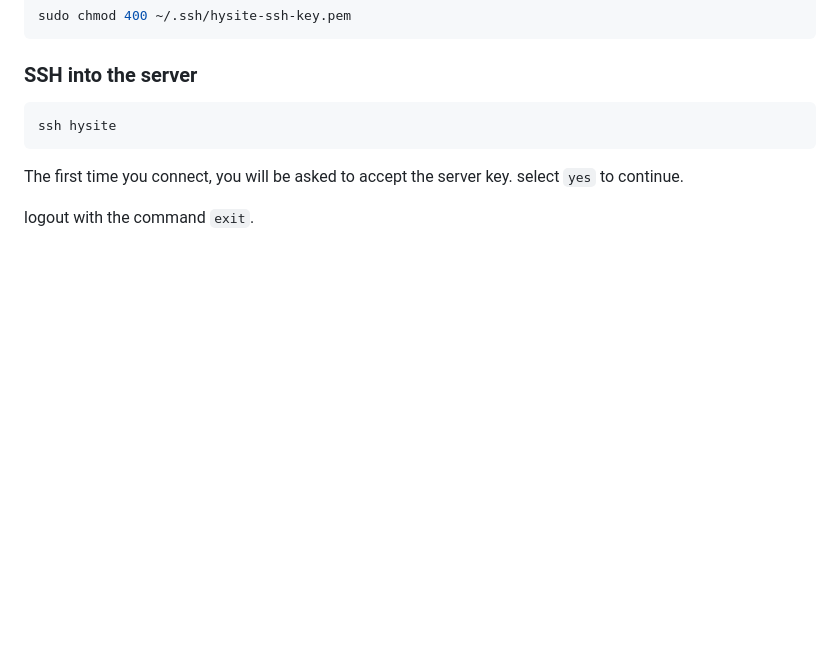
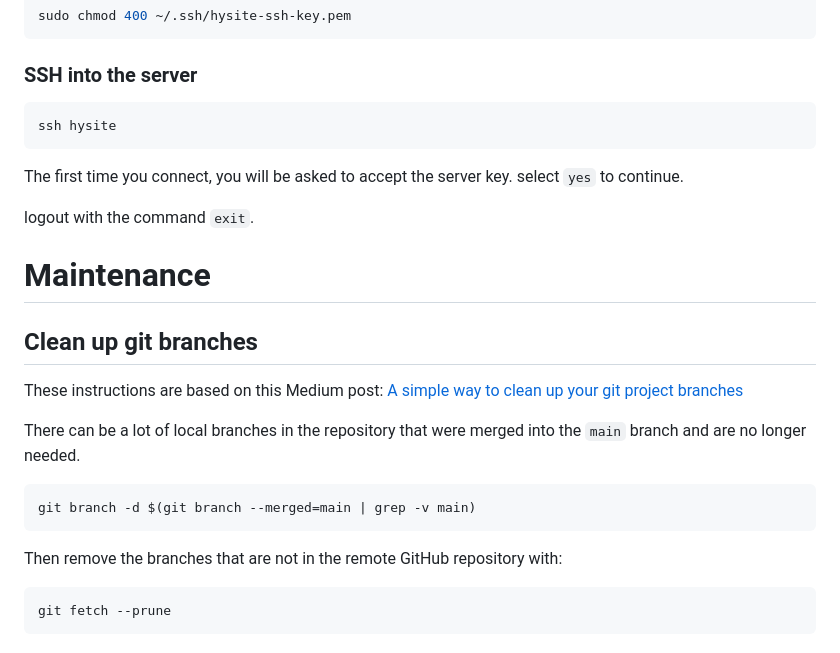
Before and after one commit to HypatiaOrg/HySite, a Markdown page: README.md, the part around the change. Drawn GitHub-style; blank space fills up the shorter version.

Commit message:
Instructions for git-branch clean up.

````diff
--- a/README.md
+++ b/README.md
@@ -340,3 +340,24 @@ The first time you connect, you will be asked to accept the server key.
 select `yes` to continue.
 
 logout with the command `exit`.
+
+# Maintenance
+
+## Clean up git branches
+
+These instructions are based on this Medium post:
+[A simple way to clean up your git project branches](https://medium.com/@FlorentDestrema/a-simple-way-to-clean-up-your-git-project-branches-283b87478fbc)
+
+There can be a lot of local branches in the repository
+that were merged into the `main` branch
+and are no longer needed.
+
+```bash
+git branch -d $(git branch --merged=main | grep -v main)
+```
+
+
+Then remove the branches that are not in the remote GitHub repository with:
+```bash
+git fetch --prune
+```
````
